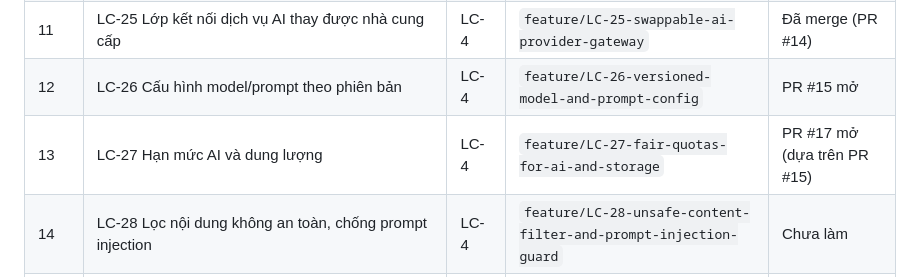
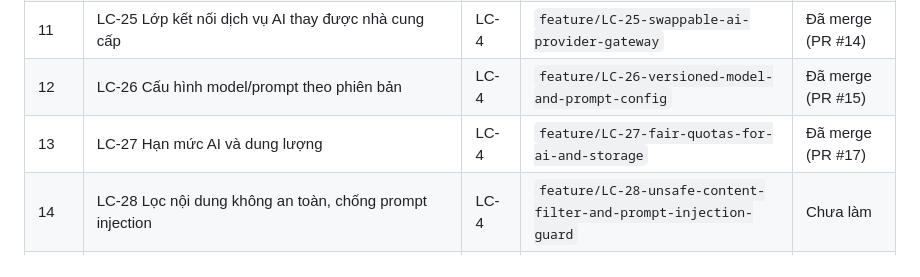
Before and after one commit to Tom7805/learning-companion, a Markdown page: CLAUDE.md, the part around the change. Rendered like a GitHub page.

Commit message:
docs: mark LC-26/LC-27 merged in CLAUDE.md
Co-Authored-By: Claude Opus 5.5 <noreply@anthropic.com>
Claude-Session: https://claude.ai/code/session_013ApwUs4W8vSrHg8duDYMSQ

```diff
--- a/CLAUDE.md
+++ b/CLAUDE.md
@@ -38,8 +38,8 @@ Người dùng đã chốt: làm **theo đúng STT trên Jira** (STT ghi trong d
 | 5 | LC-19 Nhật ký thao tác | LC-3 | `feature/LC-19-audit-log-recording-and-search` | Đã merge (PR #12) |
 | 6 | LC-20 Tài khoản admin duy nhất + 2FA | LC-3 | `feature/LC-20-single-admin-account-with-two-factor-auth` | Đã merge (PR #13) |
 | 11 | LC-25 Lớp kết nối dịch vụ AI thay được nhà cung cấp | LC-4 | `feature/LC-25-swappable-ai-provider-gateway` | Đã merge (PR #14) |
-| 12 | LC-26 Cấu hình model/prompt theo phiên bản | LC-4 | `feature/LC-26-versioned-model-and-prompt-config` | PR #15 mở |
-| 13 | LC-27 Hạn mức AI và dung lượng | LC-4 | `feature/LC-27-fair-quotas-for-ai-and-storage` | PR #17 mở (dựa trên PR #15) |
+| 12 | LC-26 Cấu hình model/prompt theo phiên bản | LC-4 | `feature/LC-26-versioned-model-and-prompt-config` | Đã merge (PR #15) |
+| 13 | LC-27 Hạn mức AI và dung lượng | LC-4 | `feature/LC-27-fair-quotas-for-ai-and-storage` | Đã merge (PR #17) |
 | 14 | LC-28 Lọc nội dung không an toàn, chống prompt injection | LC-4 | `feature/LC-28-unsafe-content-filter-and-prompt-injection-guard` | Chưa làm |
 | 15 | LC-29 Kho tài liệu: thư mục nhiều cấp, nhãn, gắn sao | LC-5 | tạo mới | Chưa làm |
 | 16 | LC-30 Tải tài liệu lên kho | LC-5 | tạo mới | Chưa làm |
```
